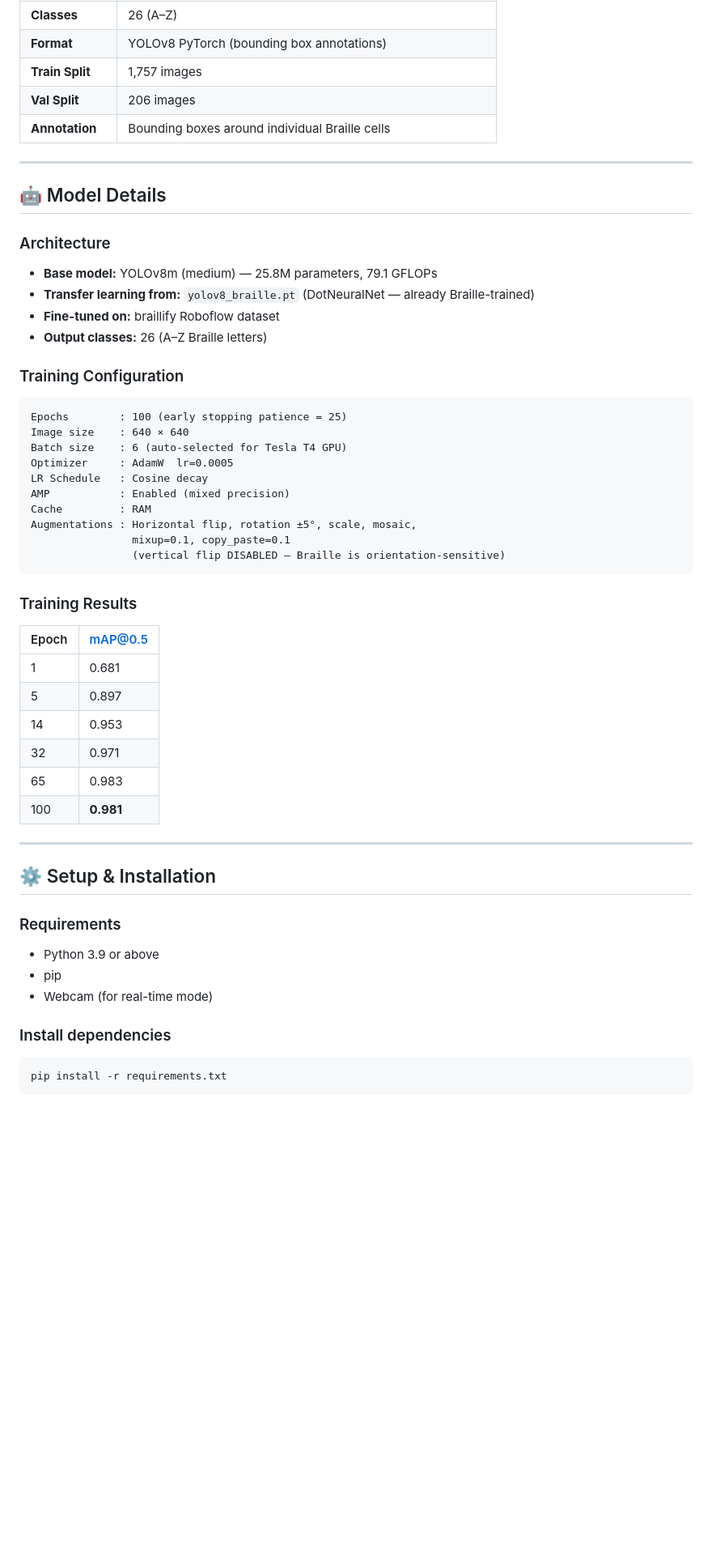
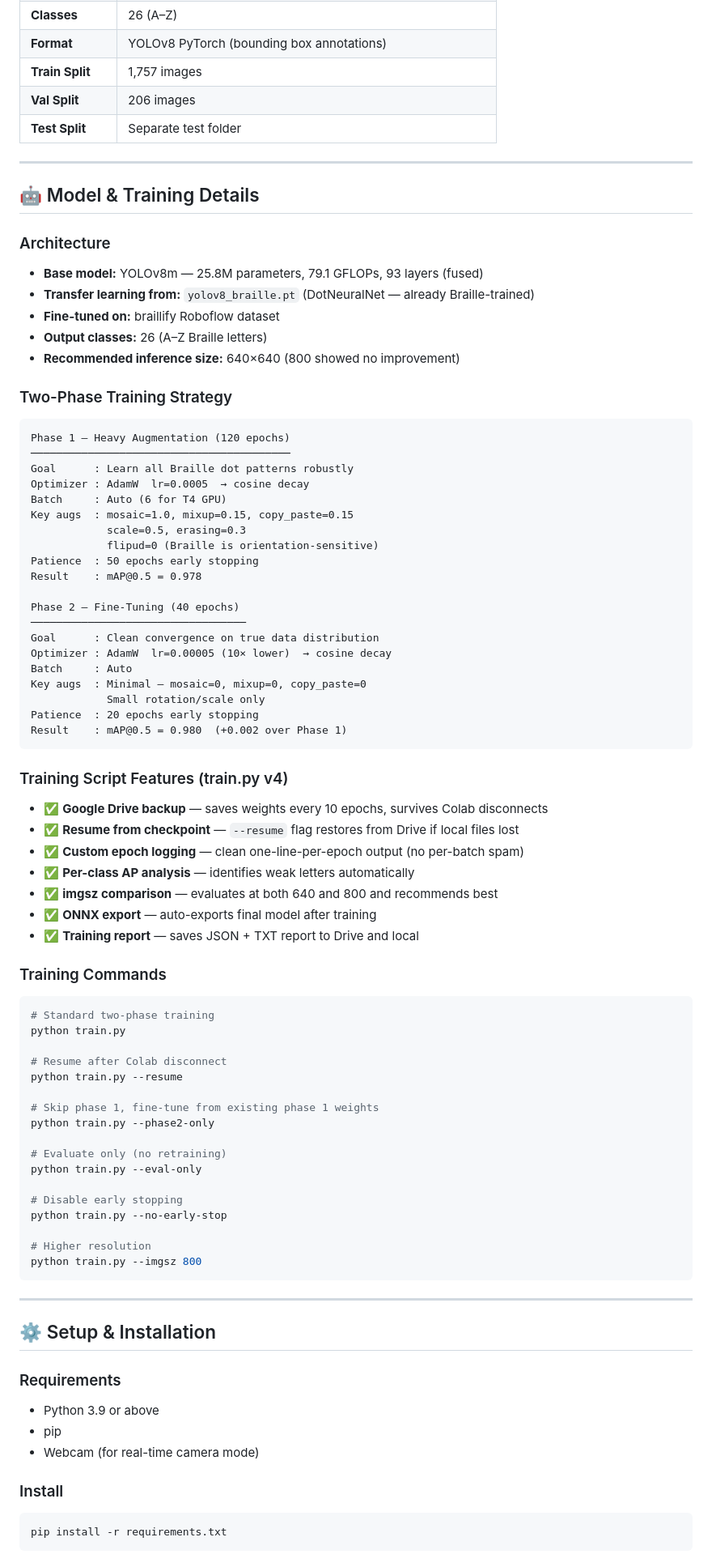
Before and after one commit to SangamNirala/Braillie, a Markdown page: README.md, the part around one of its changes. Shown at 81% size. Rendered like a GitHub page; blank space fills up the shorter version.

````diff
--- a/README.md
+++ b/README.md
@@ -120,43 +146,75 @@ braillevision/
 | **Format** | YOLOv8 PyTorch (bounding box annotations) |
 | **Train Split** | 1,757 images |
 | **Val Split** | 206 images |
-| **Annotation** | Bounding boxes around individual Braille cells |
+| **Test Split** | Separate test folder |
 
 ---
 
-## 🤖 Model Details
+## 🤖 Model & Training Details
 
 ### Architecture
-- **Base model:** YOLOv8m (medium) — 25.8M parameters, 79.1 GFLOPs
+- **Base model:** YOLOv8m — 25.8M parameters, 79.1 GFLOPs, 93 layers (fused)
 - **Transfer learning from:** `yolov8_braille.pt` (DotNeuralNet — already Braille-trained)
 - **Fine-tuned on:** braillify Roboflow dataset
 - **Output classes:** 26 (A–Z Braille letters)
+- **Recommended inference size:** 640×640 (800 showed no improvement)
 
-### Training Configuration
+### Two-Phase Training Strategy
 
 ```
-Epochs        : 100 (early stopping patience = 25)
-Image size    : 640 × 640
-Batch size    : 6 (auto-selected for Tesla T4 GPU)
-Optimizer     : AdamW  lr=0.0005
-LR Schedule   : Cosine decay
-AMP           : Enabled (mixed precision)
-Cache         : RAM
-Augmentations : Horizontal flip, rotation ±5°, scale, mosaic,
-                mixup=0.1, copy_paste=0.1
-                (vertical flip DISABLED — Braille is orientation-sensitive)
+Phase 1 — Heavy Augmentation (120 epochs)
+─────────────────────────────────────────
+Goal      : Learn all Braille dot patterns robustly
+Optimizer : AdamW  lr=0.0005  → cosine decay
+Batch     : Auto (6 for T4 GPU)
+Key augs  : mosaic=1.0, mixup=0.15, copy_paste=0.15
+            scale=0.5, erasing=0.3
+            flipud=0 (Braille is orientation-sensitive)
+Patience  : 50 epochs early stopping
+Result    : mAP@0.5 = 0.978
+
+Phase 2 — Fine-Tuning (40 epochs)
+──────────────────────────────────
+Goal      : Clean convergence on true data distribution
+Optimizer : AdamW  lr=0.00005 (10× lower)  → cosine decay
+Batch     : Auto
+Key augs  : Minimal — mosaic=0, mixup=0, copy_paste=0
+            Small rotation/scale only
+Patience  : 20 epochs early stopping
+Result    : mAP@0.5 = 0.980  (+0.002 over Phase 1)
 ```
 
-### Training Results
+### Training Script Features (train.py v4)
 
-| Epoch | mAP@0.5 |
-|---|---|
-| 1 | 0.681 |
-| 5 | 0.897 |
-| 14 | 0.953 |
-| 32 | 0.971 |
-| 65 | 0.983 |
-| 100 | **0.981** |
+- ✅ **Google Drive backup** — saves weights every 10 epochs, survives Colab disconnects
+- ✅ **Resume from checkpoint** — `--resume` flag restores from Drive if local files lost
+- ✅ **Custom epoch logging** — clean one-line-per-epoch output (no per-batch spam)
+- ✅ **Per-class AP analysis** — identifies weak letters automatically
+- ✅ **imgsz comparison** — evaluates at both 640 and 800 and recommends best
+- ✅ **ONNX export** — auto-exports final model after training
+- ✅ **Training report** — saves JSON + TXT report to Drive and local
+
+### Training Commands
+
+```bash
+# Standard two-phase training
+python train.py
+
+# Resume after Colab disconnect
+python train.py --resume
+
+# Skip phase 1, fine-tune from existing phase 1 weights
+python train.py --phase2-only
+
+# Evaluate only (no retraining)
+python train.py --eval-only
+
+# Disable early stopping
+python train.py --no-early-stop
+
+# Higher resolution
+python train.py --imgsz 800
+```
 
 ---
 
@@ -165,9 +223,9 @@ Augmentations : Horizontal flip, rotation ±5°, scale, mosaic,
 ### Requirements
 - Python 3.9 or above
 - pip
-- Webcam (for real-time mode)
+- Webcam (for real-time camera mode)
 
-### Install dependencies
+### Install
 
 ```bash
 pip install -r requirements.txt
````
Also changed, not shown: other parts of README.md (+118 -146 lines).
